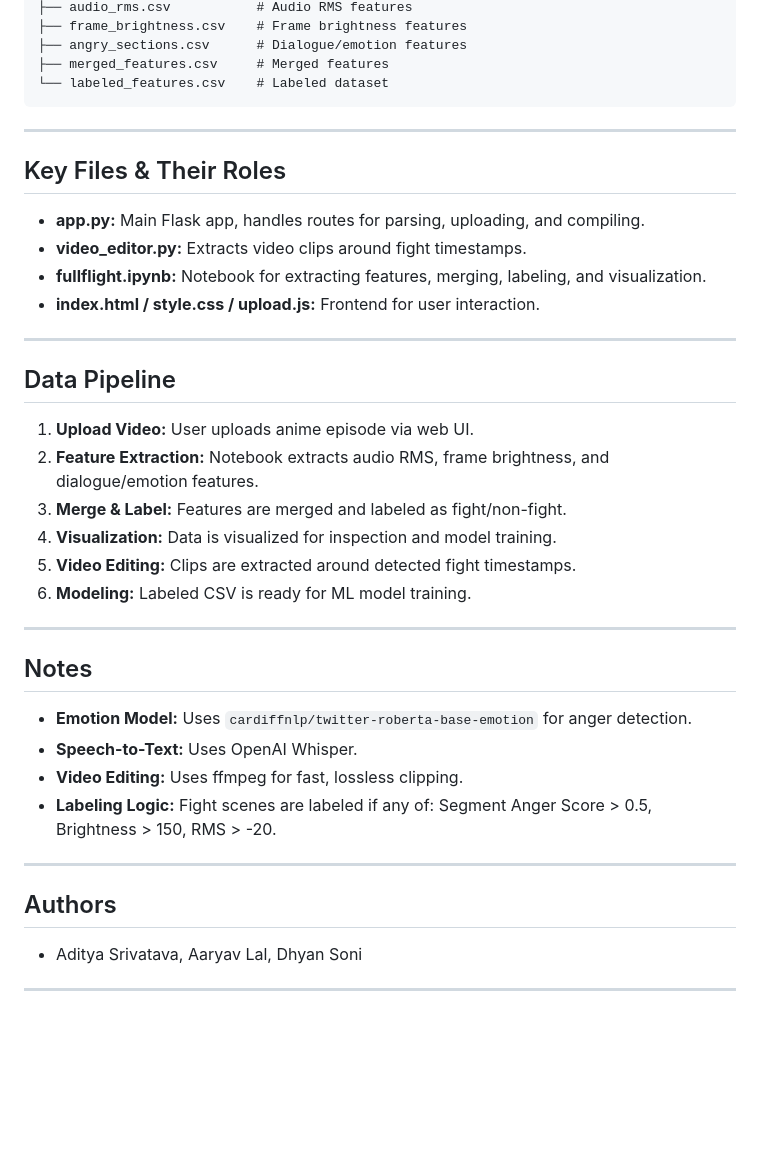
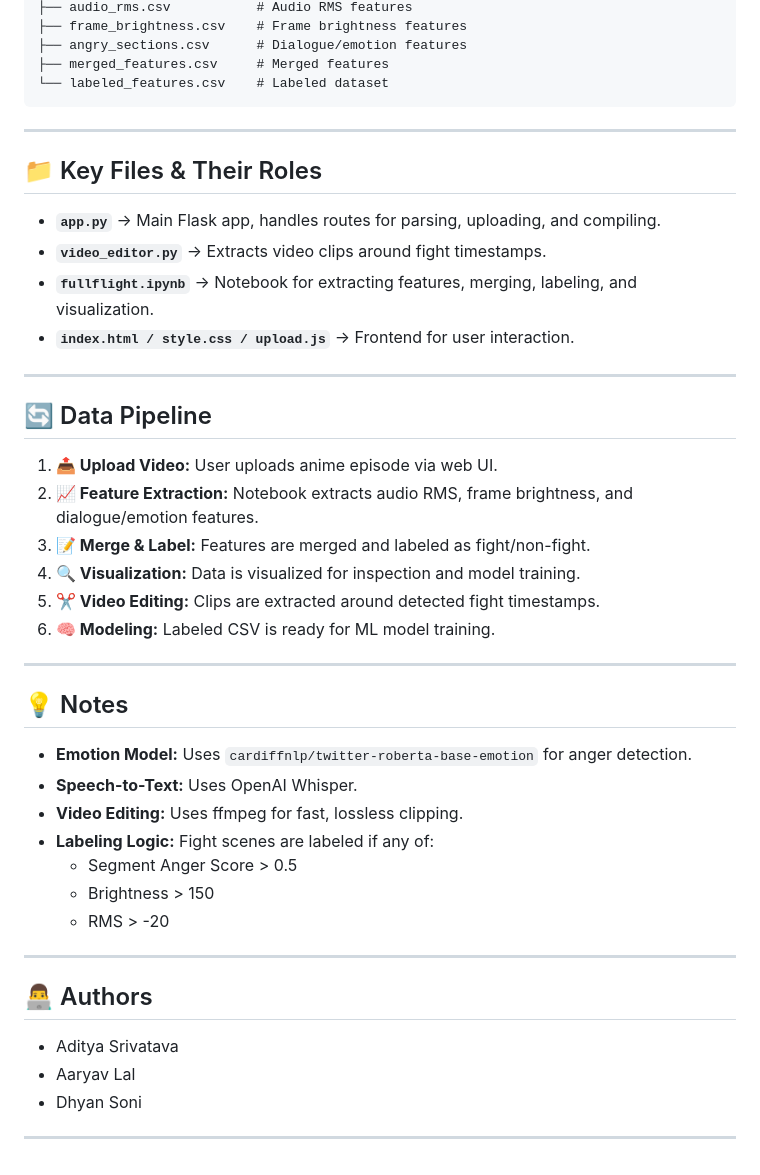
Before and after one commit to aaryavlal/FullFight, a Markdown page: README.md, the part around the change printed below. GitHub-like rendering; blank space fills up the shorter version.

````diff
--- a/README.md
+++ b/README.md
@@ -69,41 +69,47 @@ FullFight/
 └── labeled_features.csv    # Labeled dataset
 ```
 
----
 
-## Key Files & Their Roles
 
-- **app.py:** Main Flask app, handles routes for parsing, uploading, and compiling.
-- **video_editor.py:** Extracts video clips around fight timestamps.
-- **fullflight.ipynb:** Notebook for extracting features, merging, labeling, and visualization.
-- **index.html / style.css / upload.js:** Frontend for user interaction.
 
 ---
 
-## Data Pipeline
+## 📁 Key Files & Their Roles
 
-1. **Upload Video:** User uploads anime episode via web UI.
-2. **Feature Extraction:** Notebook extracts audio RMS, frame brightness, and dialogue/emotion features.
-3. **Merge & Label:** Features are merged and labeled as fight/non-fight.
-4. **Visualization:** Data is visualized for inspection and model training.
-5. **Video Editing:** Clips are extracted around detected fight timestamps.
-6. **Modeling:** Labeled CSV is ready for ML model training.
+- **`app.py`** → Main Flask app, handles routes for parsing, uploading, and compiling.
+- **`video_editor.py`** → Extracts video clips around fight timestamps.
+- **`fullflight.ipynb`** → Notebook for extracting features, merging, labeling, and visualization.
+- **`index.html / style.css / upload.js`** → Frontend for user interaction.
 
 ---
 
+## 🔄 Data Pipeline
 
+1. **📤 Upload Video:** User uploads anime episode via web UI.
+2. **📈 Feature Extraction:** Notebook extracts audio RMS, frame brightness, and dialogue/emotion features.
+3. **📝 Merge & Label:** Features are merged and labeled as fight/non-fight.
+4. **🔍 Visualization:** Data is visualized for inspection and model training.
+5. **✂️ Video Editing:** Clips are extracted around detected fight timestamps.
+6. **🧠 Modeling:** Labeled CSV is ready for ML model training.
 
-## Notes
+---
+
+## 💡 Notes
 
 - **Emotion Model:** Uses `cardiffnlp/twitter-roberta-base-emotion` for anger detection.
 - **Speech-to-Text:** Uses OpenAI Whisper.
 - **Video Editing:** Uses ffmpeg for fast, lossless clipping.
-- **Labeling Logic:** Fight scenes are labeled if any of: Segment Anger Score > 0.5, Brightness > 150, RMS > -20.
+- **Labeling Logic:** Fight scenes are labeled if any of:
+  - Segment Anger Score > 0.5
+  - Brightness > 150
+  - RMS > -20
 
 ---
 
-## Authors
+## 👨‍💻 Authors
 
-- Aditya Srivatava, Aaryav Lal, Dhyan Soni
+- Aditya Srivatava
+- Aaryav Lal
+- Dhyan Soni
 
 ---
````
Also changed, not shown: other parts of README.md (+16 -16 lines).
